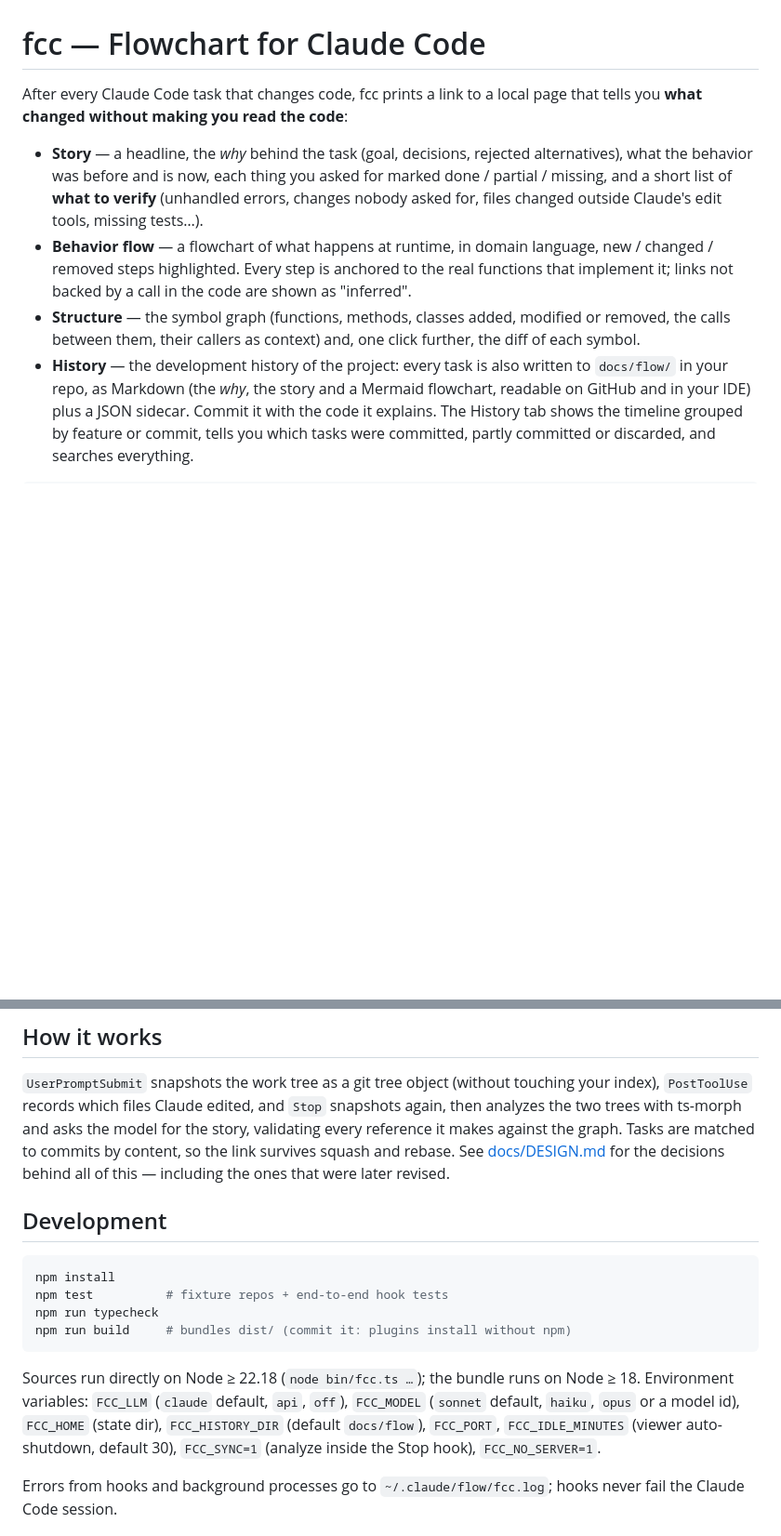
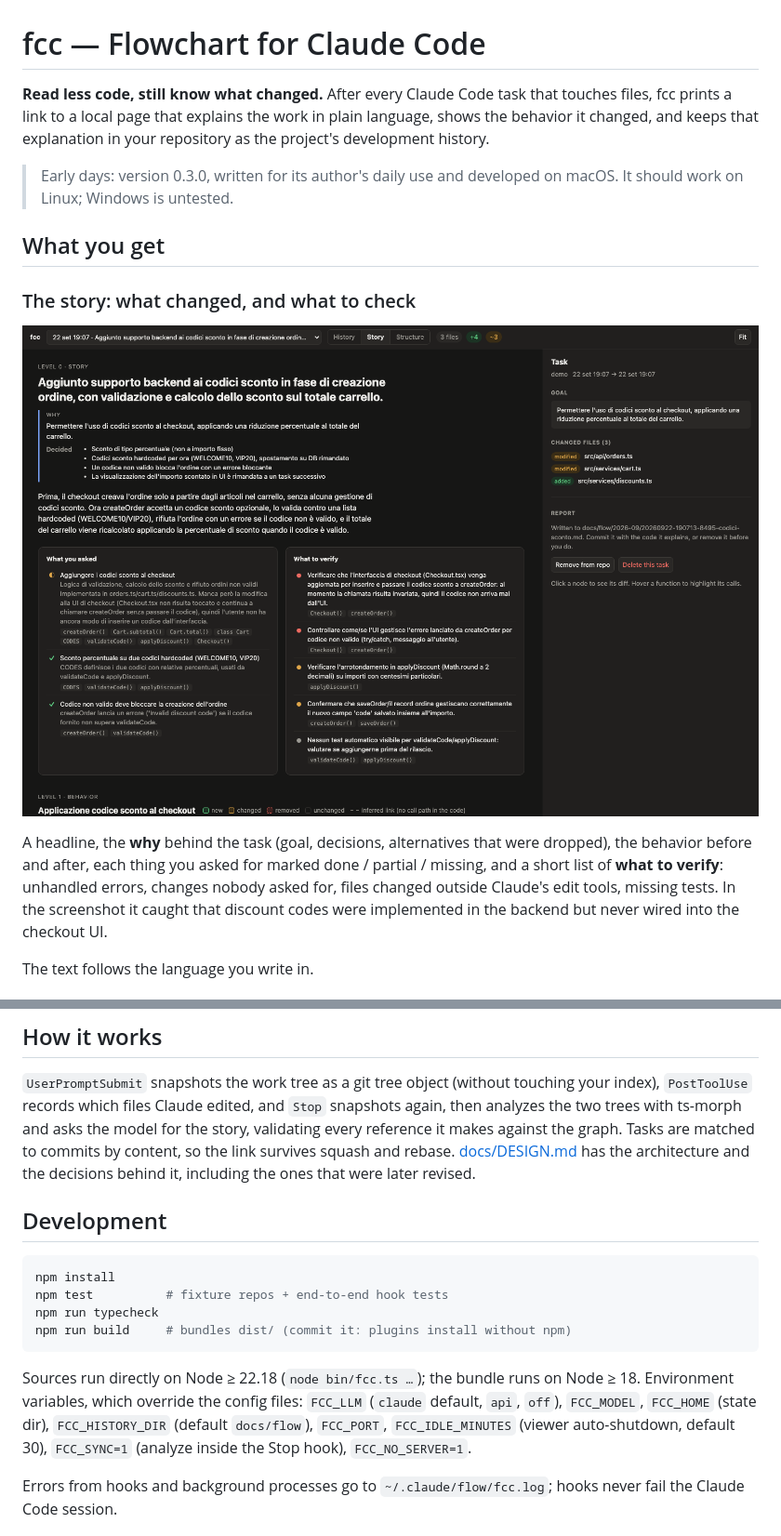
Before and after one commit to alexabbi/fcc, a Markdown page: README.md, 2 parts joined by grey strips. Shown at 93% size. GitHub-like rendering; pictures changed too: docs/images/story.png (added); blank space fills up the shorter version.

````diff
--- a/README.md
+++ b/README.md
@@ -1,24 +1,25 @@
 # fcc — Flowchart for Claude Code
 
-After every Claude Code task that changes code, fcc prints a link to a local
-page that tells you **what changed without making you read the code**:
+**Read less code, still know what changed.** After every Claude Code task that
+touches files, fcc prints a link to a local page that explains the work in
+plain language, shows the behavior it changed, and keeps that explanation in
+your repository as the project's development history.
 
-- **Story** — a headline, the *why* behind the task (goal, decisions, rejected
-  alternatives), what the behavior was before and is now, each thing you asked
-  for marked done / partial / missing, and a short list of **what to verify**
-  (unhandled errors, changes nobody asked for, files changed outside Claude's
-  edit tools, missing tests…).
-- **Behavior flow** — a flowchart of what happens at runtime, in domain
-  language, new / changed / removed steps highlighted. Every step is anchored
-  to the real functions that implement it; links not backed by a call in the
-  code are shown as "inferred".
-- **Structure** — the symbol graph (functions, methods, classes added,
-  modified or removed, the calls between them, their callers as context) and,
-  one click further, the diff of each symbol.
-- **History** — the development history of the project: every task is also
-  written to `docs/flow/` in your repo, as Markdown (the *why*, the story and
-  a Mermaid flowchart, readable on GitHub and in your IDE) plus a JSON
-  sidecar. Commit it with the code it explains. The History tab shows the
-  timeline grouped by feature or commit, tells you which tasks were committed,
-  partly committed or discarded, and searches everything.
+> Early days: version 0.3.0, written for its author's daily use and developed
+> on macOS. It should work on Linux; Windows is untested.
 
+## What you get
+
+### The story: what changed, and what to check
+
+![The story of a task: headline, the why, what you asked, what to verify](docs/images/story.png)
+
+A headline, the **why** behind the task (goal, decisions, alternatives that
+were dropped), the behavior before and after, each thing you asked for marked
+done / partial / missing, and a short list of **what to verify**: unhandled
+errors, changes nobody asked for, files changed outside Claude's edit tools,
+missing tests. In the screenshot it caught that discount codes were
+implemented in the backend but never wired into the checkout UI.
+
+The text follows the language you write in.
+
@@ -91,8 +191,8 @@ touching your index), `PostToolUse` records which files Claude edited, and
 `Stop` snapshots again, then analyzes the two trees with ts-morph and asks the
 model for the story, validating every reference it makes against the graph.
 Tasks are matched to commits by content, so the link survives squash and
-rebase. See [docs/DESIGN.md](docs/DESIGN.md) for the decisions behind all of
-this — including the ones that were later revised.
+rebase. [docs/DESIGN.md](docs/DESIGN.md) has the architecture and the
+decisions behind it, including the ones that were later revised.
 
 ## Development
 
@@ -104,11 +204,11 @@ npm run build     # bundles dist/ (commit it: plugins install without npm)
 ```
 
 Sources run directly on Node ≥ 22.18 (`node bin/fcc.ts …`); the bundle runs on
-Node ≥ 18. Environment variables: `FCC_LLM` (`claude` default, `api`, `off`),
-`FCC_MODEL` (`sonnet` default, `haiku`, `opus` or a model id), `FCC_HOME`
-(state dir), `FCC_HISTORY_DIR` (default `docs/flow`), `FCC_PORT`,
-`FCC_IDLE_MINUTES` (viewer auto-shutdown, default 30), `FCC_SYNC=1` (analyze
-inside the Stop hook), `FCC_NO_SERVER=1`.
+Node ≥ 18. Environment variables, which override the config files: `FCC_LLM`
+(`claude` default, `api`, `off`), `FCC_MODEL`, `FCC_HOME` (state dir),
+`FCC_HISTORY_DIR` (default `docs/flow`), `FCC_PORT`, `FCC_IDLE_MINUTES`
+(viewer auto-shutdown, default 30), `FCC_SYNC=1` (analyze inside the Stop
+hook), `FCC_NO_SERVER=1`.
 
 Errors from hooks and background processes go to `~/.claude/flow/fcc.log`;
 hooks never fail the Claude Code session.
````
Also changed, not shown: other parts of README.md (+133 -34 lines), docs/images/history.png (added), docs/images/structure.png (added), 2 other files.
